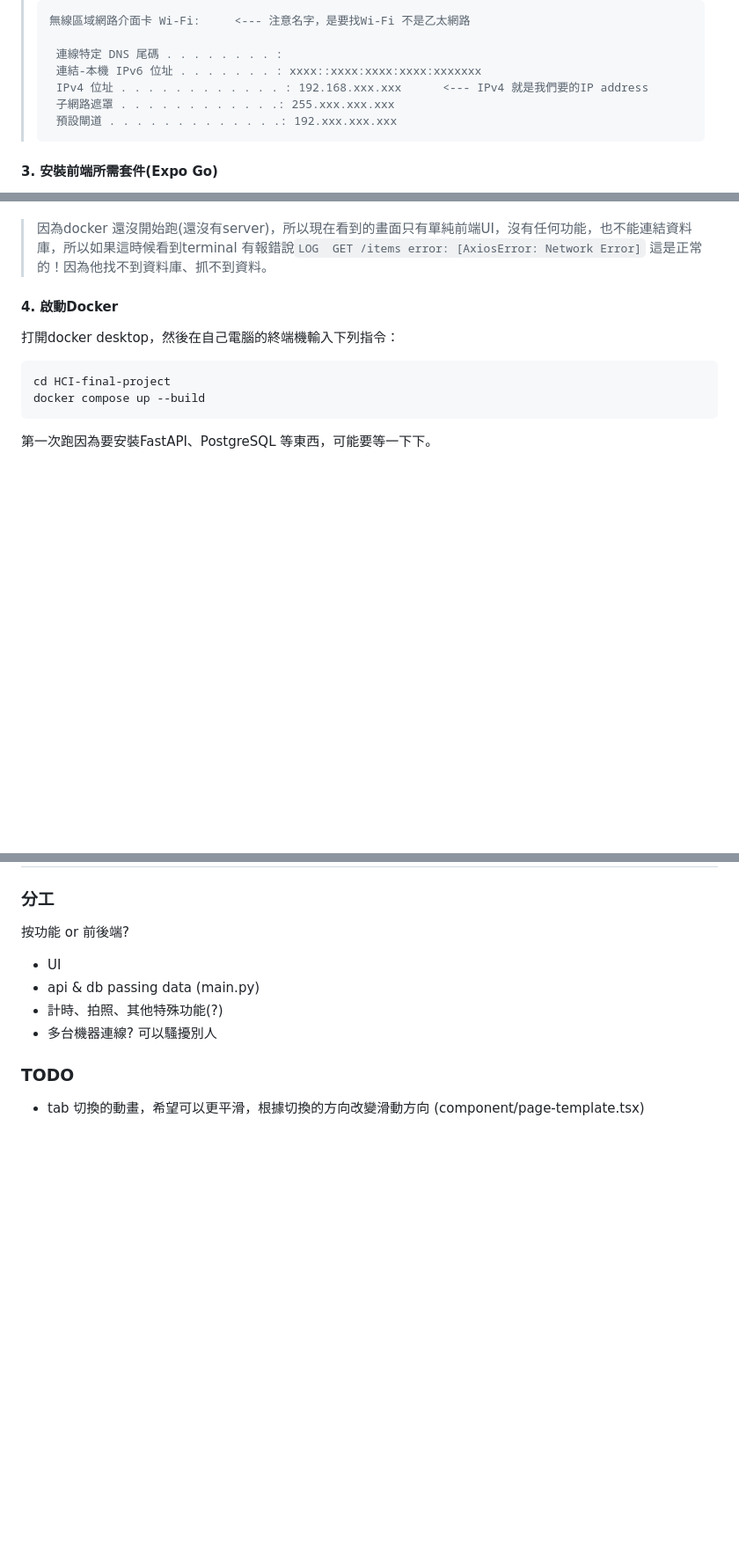
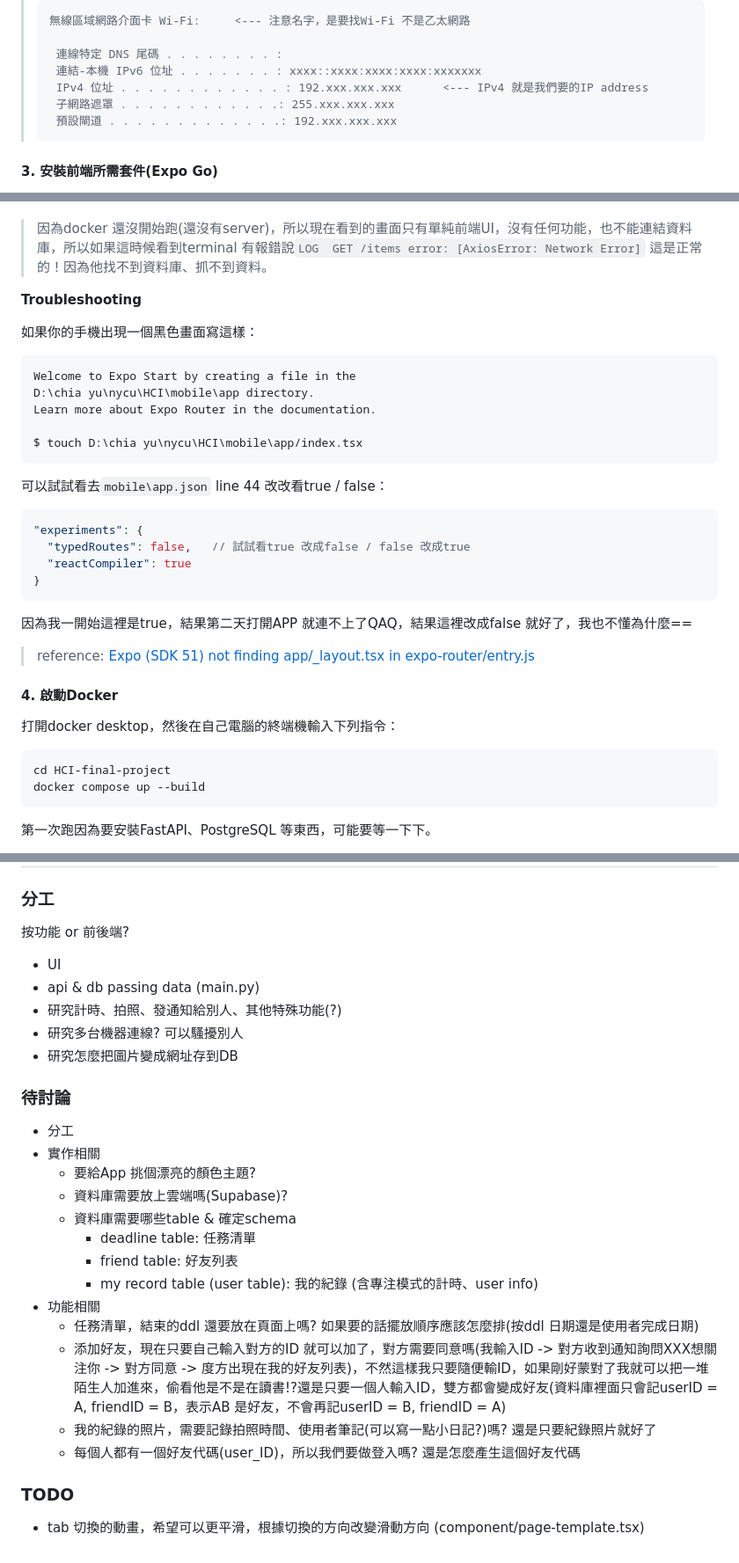
Before and after one commit to chia-yuu/HCI-final-project, a Markdown page: README.md, 3 parts joined by grey strips. Shown at 88% size. Drawn GitHub-style; blank space fills up the shorter version.

Commit message:
docs: update README

````diff
--- a/README.md
+++ b/README.md
@@ -111,7 +114,7 @@ API_URL=http://192.168.123.456:8000
 >
 >  連線特定 DNS 尾碼 . . . . . . . . :
 >  連結-本機 IPv6 位址 . . . . . . . : xxxx::xxxx:xxxx:xxxx:xxxxxxx
->  IPv4 位址 . . . . . . . . . . . . : 192.168.xxx.xxx      <--- IPv4 就是我們要的IP address
+>  IPv4 位址 . . . . . . . . . . . . : 192.xxx.xxx.xxx      <--- IPv4 就是我們要的IP address
 >  子網路遮罩 . . . . . . . . . . . .: 255.xxx.xxx.xxx
 >  預設閘道 . . . . . . . . . . . . .: 192.xxx.xxx.xxx
 > ```
@@ -153,6 +156,25 @@ Google Play / App Store 下載Expo Go App，打開APP 用scan QR code 掃剛才
 
 > 因為docker 還沒開始跑(還沒有server)，所以現在看到的畫面只有單純前端UI，沒有任何功能，也不能連結資料庫，所以如果這時候看到terminal 有報錯說`LOG  GET /items error: [AxiosError: Network Error]` 這是正常的！因為他找不到資料庫、抓不到資料。
 
+**Troubleshooting**
+
+如果你的手機出現一個黑色畫面寫這樣：
+```
+Welcome to Expo Start by creating a file in the
+D:\chia yu\nycu\HCI\mobile\app directory.
+Learn more about Expo Router in the documentation.
+
+$ touch D:\chia yu\nycu\HCI\mobile\app/index.tsx
+```
+可以試試看去`mobile\app.json` line 44 改改看true / false：
+```json
+"experiments": {
+  "typedRoutes": false,   // 試試看true 改成false / false 改成true
+  "reactCompiler": true
+}
+```
+因為我一開始這裡是true，結果第二天打開APP 就連不上了QAQ，結果這裡改成false 就好了，我也不懂為什麼==
+> reference: [Expo (SDK 51) not finding app/_layout.tsx in expo-router/entry.js](https://stackoverflow.com/questions/79147456/expo-sdk-51-not-finding-app-layout-tsx-in-expo-router-entry-js)
 
 #### 4. 啟動Docker
 打開docker desktop，然後在自己電腦的終端機輸入下列指令：
@@ -271,8 +292,24 @@ React Native 和HTML 的概念滿類似的，只是元素名稱不一樣：
 按功能 or 前後端?
 - UI
 - api & db passing data (main.py)
-- 計時、拍照、其他特殊功能(?)
-- 多台機器連線? 可以騷擾別人
+- 研究計時、拍照、發通知給別人、其他特殊功能(?)
+- 研究多台機器連線? 可以騷擾別人
+- 研究怎麼把圖片變成網址存到DB
+
+### 待討論
+- 分工
+- 實作相關
+    - 要給App 挑個漂亮的顏色主題?
+    - 資料庫需要放上雲端嗎(Supabase)?
+    - 資料庫需要哪些table & 確定schema
+        - deadline table: 任務清單
+        - friend table: 好友列表
+        - my record table (user table): 我的紀錄 (含專注模式的計時、user info)
+- 功能相關
+    - 任務清單，結束的ddl 還要放在頁面上嗎? 如果要的話擺放順序應該怎麼排(按ddl 日期還是使用者完成日期)
+    - 添加好友，現在只要自己輸入對方的ID 就可以加了，對方需要同意嗎(我輸入ID -> 對方收到通知詢問XXX想關注你 -> 對方同意 -> 度方出現在我的好友列表)，不然這樣我只要隨便輸ID，如果剛好蒙對了我就可以把一堆陌生人加進來，偷看他是不是在讀書!?還是只要一個人輸入ID，雙方都會變成好友(資料庫裡面只會記userID = A, friendID = B，表示AB 是好友，不會再記userID = B, friendID = A)
+    - 我的紀錄的照片，需要記錄拍照時間、使用者筆記(可以寫一點小日記?)嗎? 還是只要紀錄照片就好了
+    - 每個人都有一個好友代碼(user_ID)，所以我們要做登入嗎? 還是怎麼產生這個好友代碼
 
 ### TODO
 - tab 切換的動畫，希望可以更平滑，根據切換的方向改變滑動方向 (component/page-template.tsx)
````
Also changed, not shown: other parts of README.md (+12 -10 lines).
